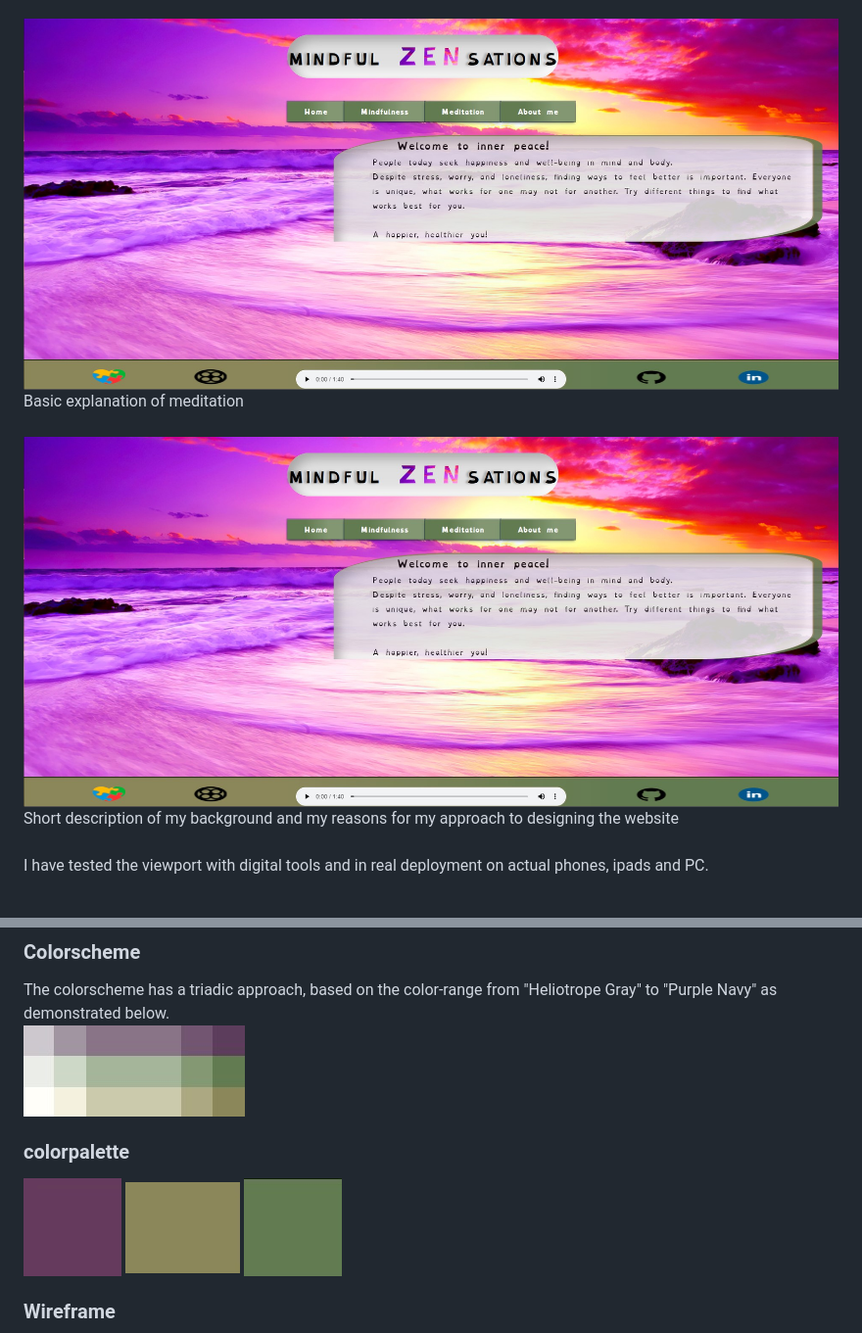
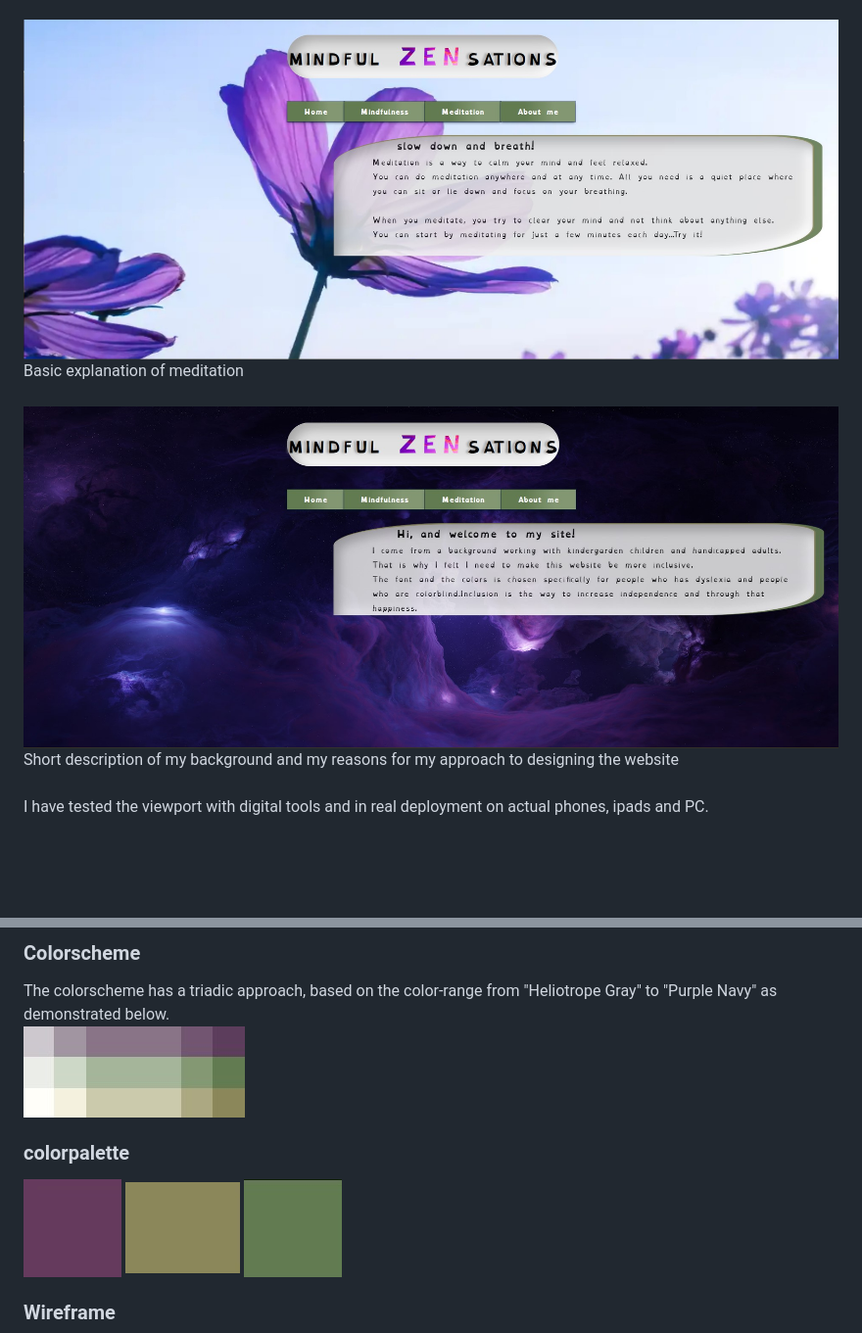
Before and after one commit to hypergeek-dev/Mindful-Zensations, a Markdown page: README.md, 2 parts joined by grey strips. Shown at 98% size. GitHub-like rendering; blank space fills up the shorter version.

```diff
--- a/README.md
+++ b/README.md
@@ -25,7 +25,7 @@ simple menu with colorchange on hover-effect. No submenus.
 Basic explanation of mindfulness<br><br>
-<img src="https://github.com/hypergeek-dev/Mindful-Zensations/blob/7279ed8988d7f0d29574d9a935dde3ca46e5204e/assets/readme_images/landingpage.jpg" alt="meditationpage"><br>
+<img src="https://github.com/hypergeek-dev/Mindful-Zensations/blob/bc8de70b9875c2448313e64a114b97f7ffce5440/assets/readme_images/meditation_page.jpg" alt="meditationpage"><br>
 Basic explanation of meditation<br><br>
-<img src="https://github.com/hypergeek-dev/Mindful-Zensations/blob/7279ed8988d7f0d29574d9a935dde3ca46e5204e/assets/readme_images/landingpage.jpg" alt="aboutmepage"><br>
+<img src="https://github.com/hypergeek-dev/Mindful-Zensations/blob/bc8de70b9875c2448313e64a114b97f7ffce5440/assets/readme_images/about_me.jpg" alt="aboutmepage"><br>
 Short description of my background and my reasons for my approach to designing the website<br><br>
 I have tested the viewport with digital tools and in real deployment on actual phones, ipads and PC.<br><br>
 
@@ -108,13 +108,13 @@ This is all in order increase accessibility and by that the range of audience.
 ### Colorscheme
 
 The colorscheme has a triadic approach, based on the color-range from "Heliotrope Gray" to "Purple Navy" as demonstrated below.<br>
-<img style="border:0;;width:30%;" src="https://github.com/hypergeek-dev/Mindful-Zensations/blob/e851bbb9a07c555a3046a470207daa649dd3494f/assets/readme_images/colorscheme.jpg" alt="Colorscheme">
+<img style="border:0;;width:30%;" src="https://github.com/hypergeek-dev/Mindful-Zensations/blob/bc8de70b9875c2448313e64a114b97f7ffce5440/assets/readme_images/colorscheme.jpg" alt="Colorscheme">
 
 ### colorpalette
 
-<img style="border:0;width:100px;height:100px" src="https://github.com/hypergeek-dev/Mindful-Zensations/blob/6e29b42de9a730897edf4889bf49ea4c2a11c835/assets/readme_images/5c3d5b.jpg" alt="Color1">
-<img style="border:0;width:100px;height:100px" src="https://github.com/hypergeek-dev/Mindful-Zensations/blob/6e29b42de9a730897edf4889bf49ea4c2a11c835/assets/readme_images/8B875b.jpg" alt="Color2">
-<img style="border:0;width:100px;height:100px" src="https://github.com/hypergeek-dev/Mindful-Zensations/blob/6e29b42de9a730897edf4889bf49ea4c2a11c835/assets/readme_images/637b51.jpg" alt="Color3">
+<img style="border:0;width:100px;height:100px" src="https://github.com/hypergeek-dev/Mindful-Zensations/blob/bc8de70b9875c2448313e64a114b97f7ffce5440/assets/readme_images/5c3d5b.jpg" alt="Color1">
+<img style="border:0;width:100px;height:100px" src="https://github.com/hypergeek-dev/Mindful-Zensations/blob/bc8de70b9875c2448313e64a114b97f7ffce5440/assets/readme_images/8B875b.jpg" alt="Color2">
+<img style="border:0;width:100px;height:100px" src="https://github.com/hypergeek-dev/Mindful-Zensations/blob/bc8de70b9875c2448313e64a114b97f7ffce5440/assets/readme_images/637b51.jpg" alt="Color3">
 
 ### Wireframe
 
```
Also changed, not shown: other parts of README.md (+7 -7 lines).
